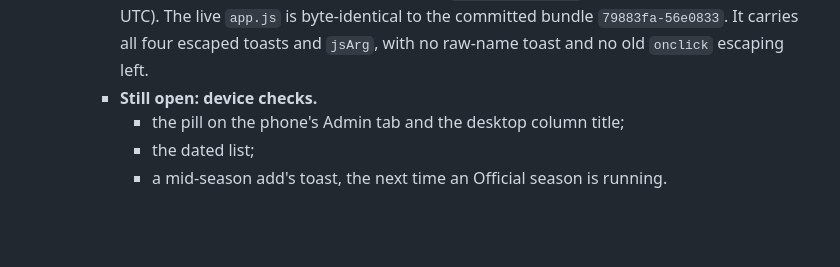
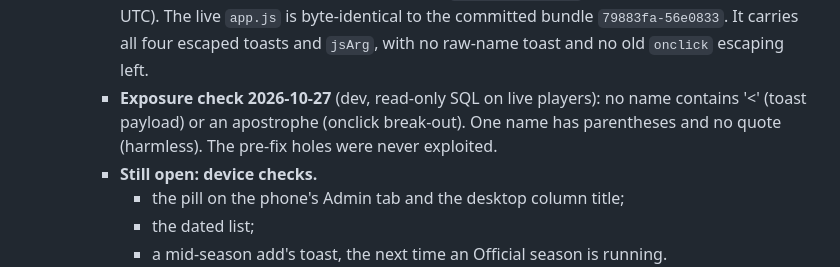
Before and after one commit to wooklord/fantasytour, a Markdown page: docs/decisions/onboarding.md, the part around the change. Rendered like a GitHub page; blank space fills up the shorter version.

Commit message:
docs: exposure check 2026-10-27 — no live name carries a toast or onclick payload; the pre-fix holes were never exploited (onboarding.md decision 7)
Co-Authored-By: Claude Opus 5.5 <noreply@anthropic.com>

```diff
--- a/docs/decisions/onboarding.md
+++ b/docs/decisions/onboarding.md
@@ -626,6 +626,10 @@ is in `standings-ux.md` and `admin-panel.md` → "Who's Picked".
        byte-identical to the committed bundle `79883fa-56e0833`. It carries
        all four escaped toasts and `jsArg`, with no raw-name toast and no
        old `onclick` escaping left.
+     - **Exposure check 2026-10-27** (dev, read-only SQL on live players):
+       no name contains '<' (toast payload) or an apostrophe (onclick
+       break-out). One name has parentheses and no quote (harmless). The
+       pre-fix holes were never exploited.
      - **Still open: device checks.**
        - the pill on the phone's Admin tab and the desktop column title;
        - the dated list;
```
